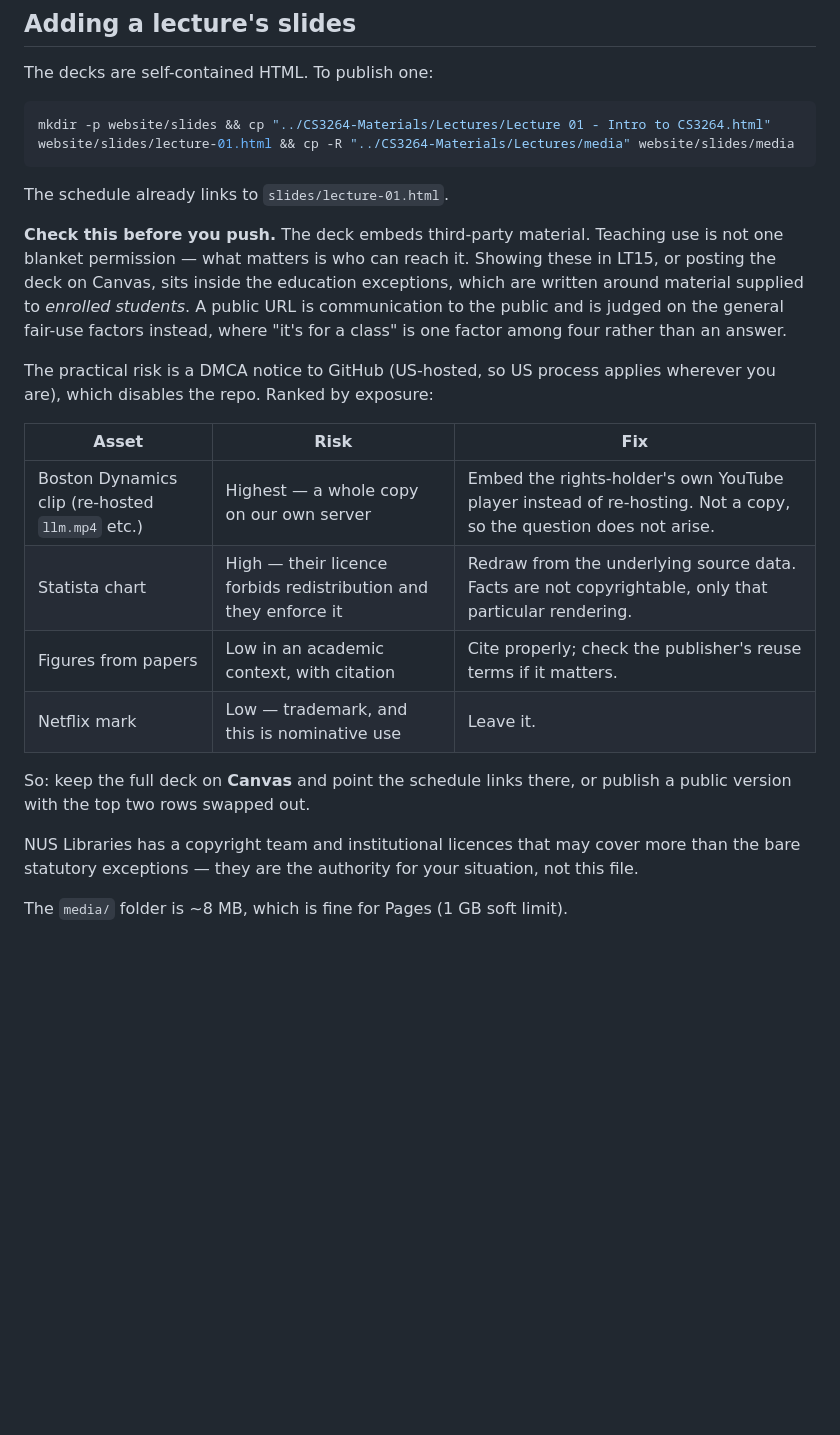
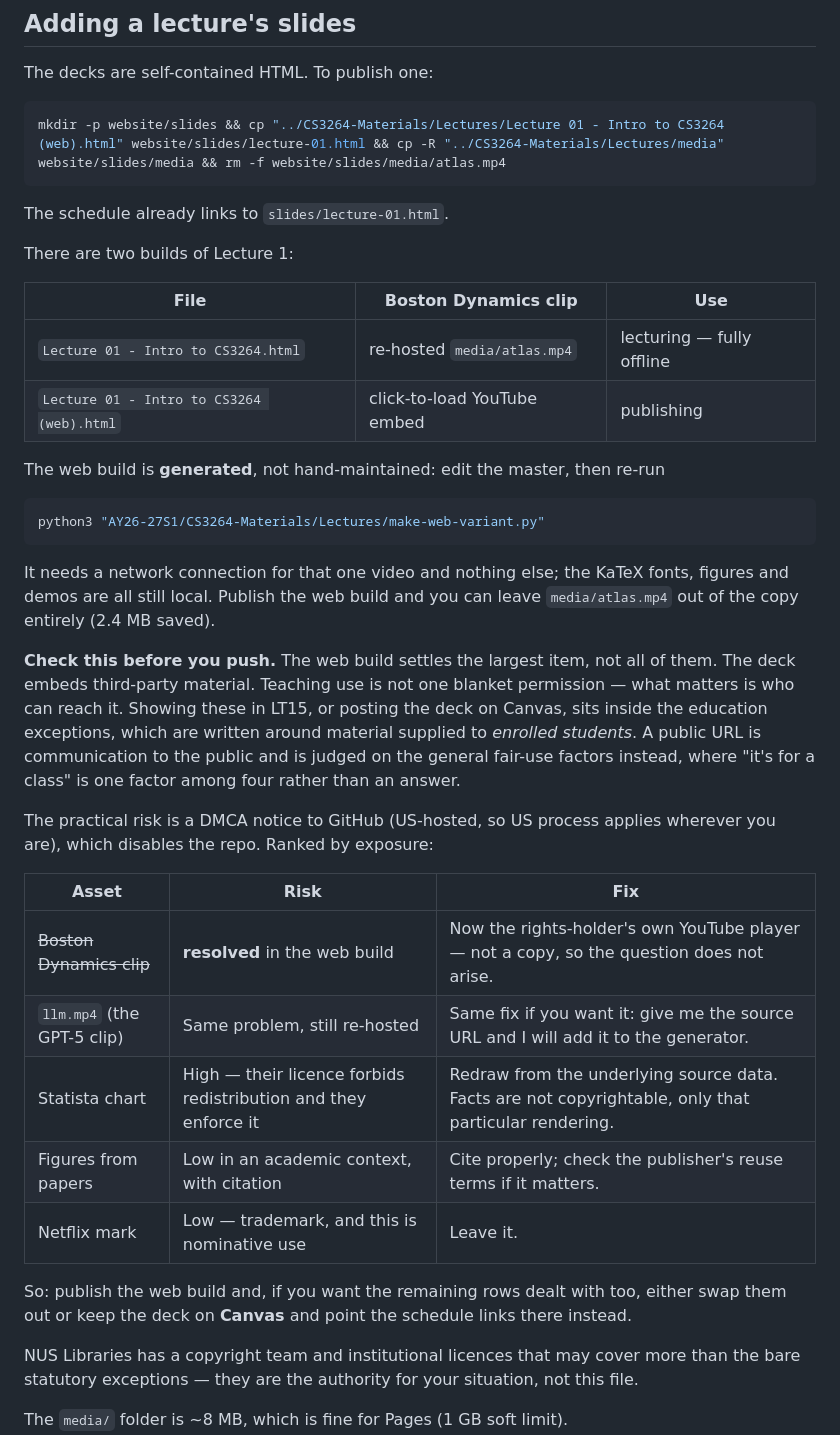
Before and after one commit to haroldsoh/cs3264, a Markdown page: README.md, the part around one of its changes. GitHub-like rendering; blank space fills up the shorter version.

Commit message:
Publishable build of Lecture 1 with the Atlas clip as a YouTube embed
Adds "Lecture 01 - Intro to CS3264 (web).html", generated from the master by
Lectures/make-web-variant.py. Generated rather than forked so the two cannot
drift: re-run it after editing the master.

The clip is "Walk, Run, Crawl, RL Fun" (I44_zbEwz_w) — confirmed against the
local file by matching the test space, barriers and mats to the YouTube
thumbnail.

It is a click-to-load facade, not a bare iframe. Every slide lives in the DOM
at once, so an iframe would open a connection to Google on page load whether or
not the video is ever reached; the facade defers that until the play button is
pressed, and the deck still opens with no third-party request. The thumbnail
comes from i.ytimg.com rather than media/, so no Boston Dynamics bytes are
re-hosted at all — which is the point of the variant.

Leaving the slide removes the iframe rather than pausing it: playback is not
controllable across origins without the YouTube JS API, and an iframe left on a
hidden slide keeps playing audio. No change was needed to stop the play button
advancing the slide — CONTROLS already covers button and iframe.

README: the web build resolves the top row of the copyright table, so that row
is struck and llm.mp4 named as the same problem still outstanding. Also drops
the Collaborative Notes row from the pre-publish checklist and corrects the
tutorial-slot and Week 13 rows.

Co-Authored-By: Claude Opus 5 <noreply@anthropic.com>

````diff
--- a/README.md
+++ b/README.md
@@ -88,12 +87,30 @@ a subpath.
 The decks are self-contained HTML. To publish one:
 
 ```bash
-mkdir -p website/slides && cp "../CS3264-Materials/Lectures/Lecture 01 - Intro to CS3264.html" website/slides/lecture-01.html && cp -R "../CS3264-Materials/Lectures/media" website/slides/media
+mkdir -p website/slides && cp "../CS3264-Materials/Lectures/Lecture 01 - Intro to CS3264 (web).html" website/slides/lecture-01.html && cp -R "../CS3264-Materials/Lectures/media" website/slides/media && rm -f website/slides/media/atlas.mp4
 ```
 
 The schedule already links to `slides/lecture-01.html`.
 
-**Check this before you push.** The deck embeds third-party material. Teaching use is not
+There are two builds of Lecture 1:
+
+| File | Boston Dynamics clip | Use |
+|---|---|---|
+| `Lecture 01 - Intro to CS3264.html` | re-hosted `media/atlas.mp4` | lecturing — fully offline |
+| `Lecture 01 - Intro to CS3264 (web).html` | click-to-load YouTube embed | publishing |
+
+The web build is **generated**, not hand-maintained: edit the master, then re-run
+
+```bash
+python3 "AY26-27S1/CS3264-Materials/Lectures/make-web-variant.py"
+```
+
+It needs a network connection for that one video and nothing else; the KaTeX fonts,
+figures and demos are all still local. Publish the web build and you can leave
+`media/atlas.mp4` out of the copy entirely (2.4 MB saved).
+
+**Check this before you push.** The web build settles the largest item, not all of them.
+The deck embeds third-party material. Teaching use is not
 one blanket permission — what matters is who can reach it. Showing these in LT15, or
 posting the deck on Canvas, sits inside the education exceptions, which are written around
 material supplied to *enrolled students*. A public URL is communication to the public and
@@ -105,13 +122,14 @@ you are), which disables the repo. Ranked by exposure:
 
 | Asset | Risk | Fix |
 |---|---|---|
-| Boston Dynamics clip (re-hosted `llm.mp4` etc.) | Highest — a whole copy on our own server | Embed the rights-holder's own YouTube player instead of re-hosting. Not a copy, so the question does not arise. |
+| ~~Boston Dynamics clip~~ | **resolved** in the web build | Now the rights-holder's own YouTube player — not a copy, so the question does not arise. |
+| `llm.mp4` (the GPT-5 clip) | Same problem, still re-hosted | Same fix if you want it: give me the source URL and I will add it to the generator. |
 | Statista chart | High — their licence forbids redistribution and they enforce it | Redraw from the underlying source data. Facts are not copyrightable, only that particular rendering. |
 | Figures from papers | Low in an academic context, with citation | Cite properly; check the publisher's reuse terms if it matters. |
 | Netflix mark | Low — trademark, and this is nominative use | Leave it. |
 
-So: keep the full deck on **Canvas** and point the schedule links there, or publish a
-public version with the top two rows swapped out.
+So: publish the web build and, if you want the remaining rows dealt with too, either swap
+them out or keep the deck on **Canvas** and point the schedule links there instead.
 
 NUS Libraries has a copyright team and institutional licences that may cover more than the
 bare statutory exceptions — they are the authority for your situation, not this file.
````
Also changed, not shown: other parts of README.md (+2 -3 lines).
